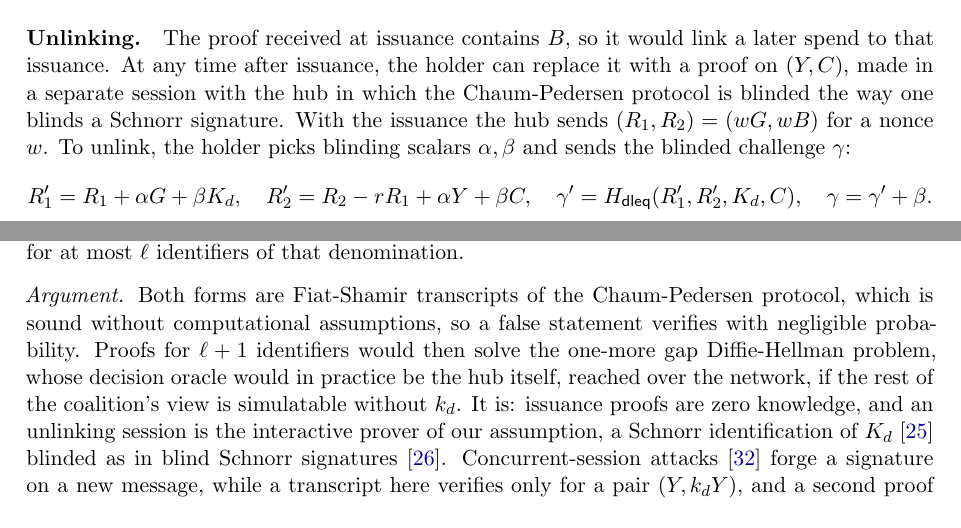
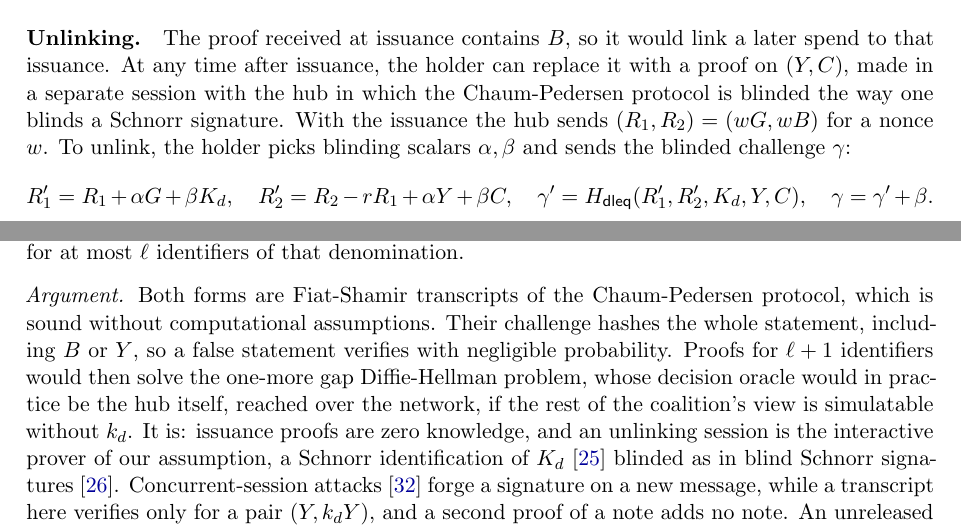
Before and after one commit to kcalvinalvin/licash, a LaTeX paper (paper/licash.tex): two parts of pages 3 and 12 of 16, joined at a grey line, cut so that both start at the same text. Compiled offline with pdfLaTeX.

Commit message:
docs(paper): the unlinked proof's challenge hashes Y, and soundness rests on it

```diff
--- a/paper/licash.tex
+++ b/paper/licash.tex
@@ -95,7 +95,7 @@ with the nonce $\nu_j$ and blinding $r_j$ also derived from $\varsigma$. The rec
 
 \paragraph{Unlinking.} The proof received at issuance contains $B$, so it would link a later spend to that issuance. At any time after issuance, the holder can replace it with a proof on $(Y,C)$, made in a separate session with the hub in which the Chaum-Pedersen protocol is blinded the way one blinds a Schnorr signature. With the issuance the hub sends $(R_1,R_2)=(wG,wB)$ for a nonce $w$. To unlink, the holder picks blinding scalars $\alpha,\beta$ and sends the blinded challenge $\gamma$:
 \[
-R_1' = R_1 + \alpha G + \beta K_d,\quad R_2' = R_2 - rR_1 + \alpha Y + \beta C,\quad \gamma' = \Ht{dleq}(R_1', R_2', K_d, C),\quad \gamma = \gamma' + \beta .
+R_1' = R_1 + \alpha G + \beta K_d,\quad R_2' = R_2 - rR_1 + \alpha Y + \beta C,\quad \gamma' = \Ht{dleq}(R_1', R_2', K_d, Y, C),\quad \gamma = \gamma' + \beta .
 \]
 The hub answers $s=w+\gamma k_d$, and never answers a second challenge under the same nonce: two answers would reveal $k_d$. Then $(\gamma',s+\alpha)$ is a valid proof of $\DLEQ(G,K_d;Y,C)$. The hub learns which of its issuances were unlinked, but since $\alpha$ and $\beta$ are uniform, every completed session is equally likely to have produced any given unlinked proof: the blinding is perfect. Either proof serves as the note's issuance proof. If the hub refuses to unlink, the note keeps its value and the proof that links it to its issuance.
 
@@ -273,7 +273,7 @@ We assume that the discrete logarithm problem is hard in secp256k1, and so is th
 
 \prop{1}{Issuance} An issuance proof that verifies, in either form, shows $C=k_dY$, and a coalition to whom the hub has released $\ell$ notes of denomination $d$ holds valid issuance proofs for at most $\ell$ identifiers of that denomination.
 
-\emph{Argument.} Both forms are Fiat-Shamir transcripts of the Chaum-Pedersen protocol, which is sound without computational assumptions, so a false statement verifies with negligible probability. Proofs for $\ell+1$ identifiers would then solve the one-more gap Diffie-Hellman problem, whose decision oracle would in practice be the hub itself, reached over the network, if the rest of the coalition's view is simulatable without $k_d$. It is: issuance proofs are zero knowledge, and an unlinking session is the interactive prover of our assumption, a Schnorr identification of $K_d$~\cite{bellarepalacio} blinded as in blind Schnorr signatures~\cite{fps}. Concurrent-session attacks~\cite{ros} forge a signature on a new message, while a transcript here verifies only for a pair $(Y,k_dY)$, and a second proof of a note adds no note. An unreleased grant's packets are random strings, and releasing it amounts to ordinary issuances. The hub releases a note only against inputs of the same value or a payment it received, so valid unspent notes never exceed the value it was paid to issue.
+\emph{Argument.} Both forms are Fiat-Shamir transcripts of the Chaum-Pedersen protocol, which is sound without computational assumptions. Their challenge hashes the whole statement, including $B$ or $Y$, so a false statement verifies with negligible probability. Proofs for $\ell+1$ identifiers would then solve the one-more gap Diffie-Hellman problem, whose decision oracle would in practice be the hub itself, reached over the network, if the rest of the coalition's view is simulatable without $k_d$. It is: issuance proofs are zero knowledge, and an unlinking session is the interactive prover of our assumption, a Schnorr identification of $K_d$~\cite{bellarepalacio} blinded as in blind Schnorr signatures~\cite{fps}. Concurrent-session attacks~\cite{ros} forge a signature on a new message, while a transcript here verifies only for a pair $(Y,k_dY)$, and a second proof of a note adds no note. An unreleased grant's packets are random strings, and releasing it amounts to ordinary issuances. The hub releases a note only against inputs of the same value or a payment it received, so valid unspent notes never exceed the value it was paid to issue.
 
 \prop{2}{Holder recovery} An honest holder who claims protected notes worth $b$ before the last safe action of her contract is paid $b$, up to rounding and the fees of her own transactions, unless the hub shows her, and proves if she contests, that she is owed a smaller amount $\bresp$. She is then paid $\bresp$, every piece of the hub's evidence is an authorization that she signed or the resolution of a lock that she entered, and every unlock or preimage that the evidence uses is published on Bitcoin.
 
```
